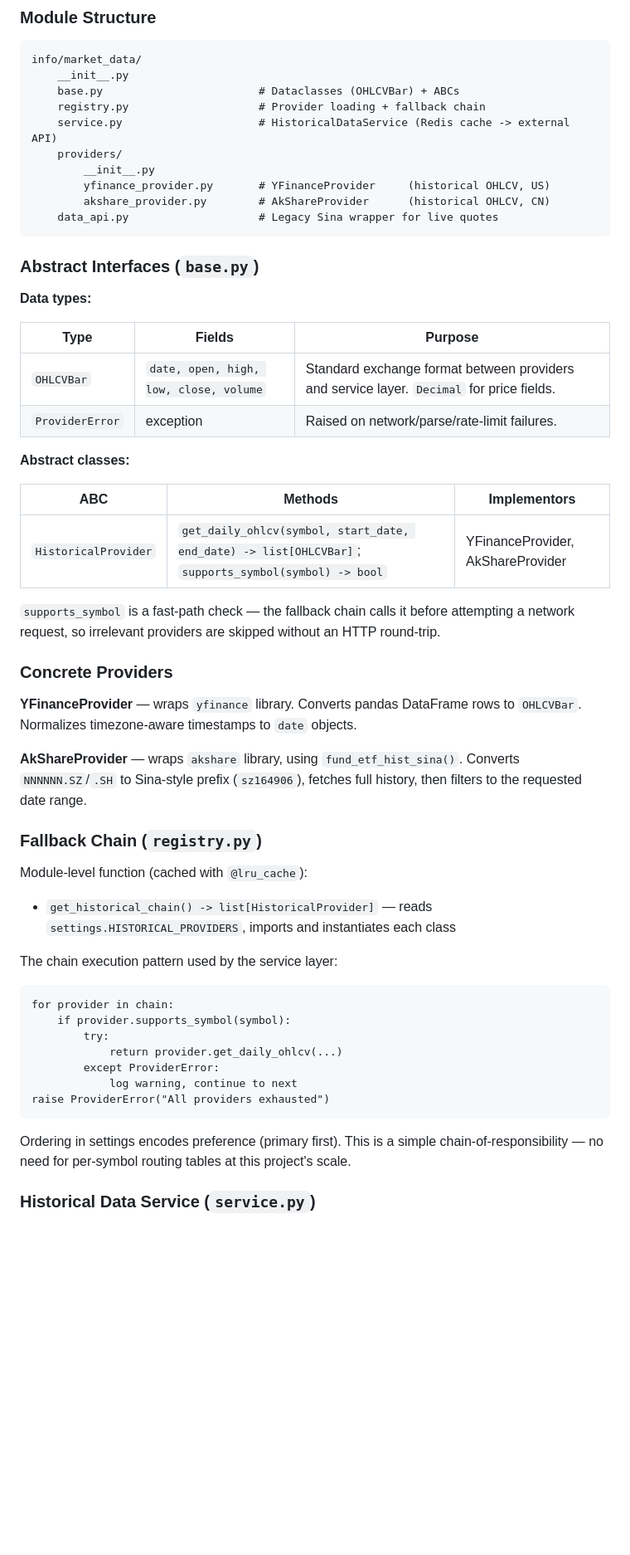
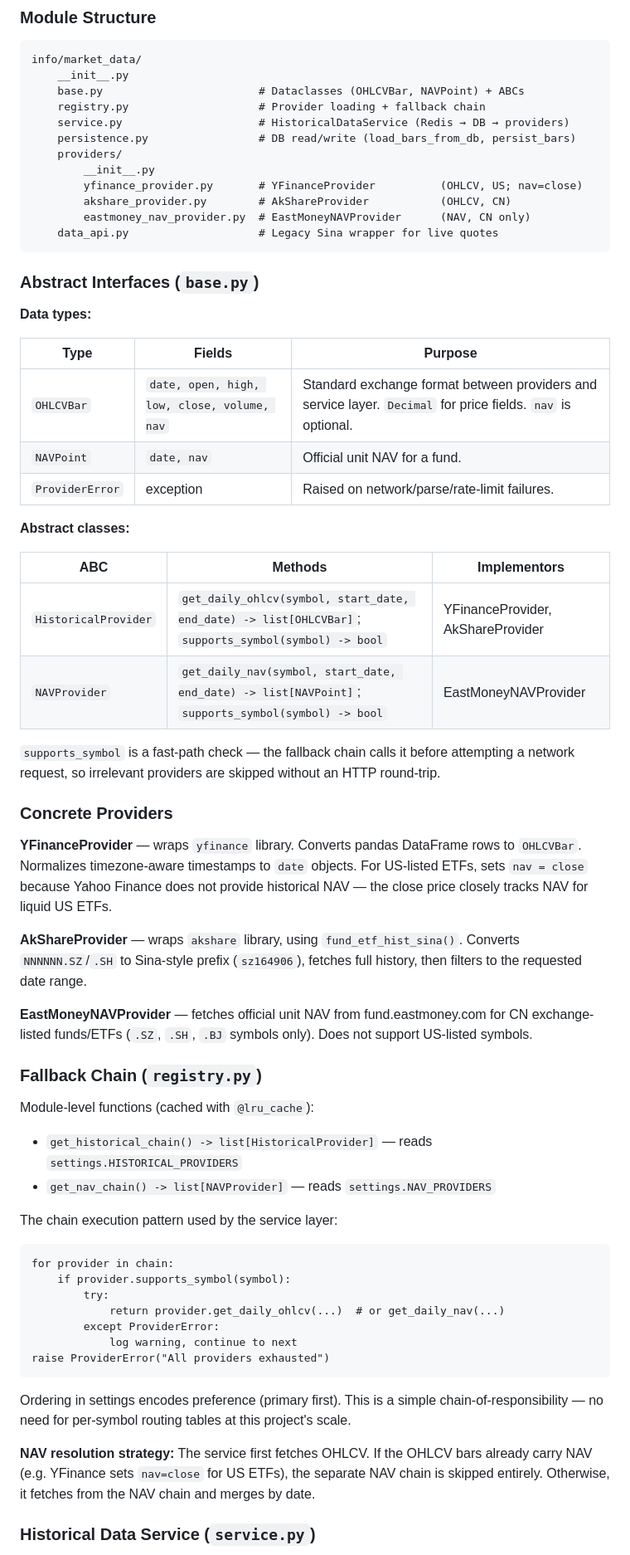
Before and after one commit to chao-sun01io/FunD, a Markdown page: doc/market_data_layer.md, the part around one of its changes. Shown at 83% size. Drawn GitHub-style; blank space fills up the shorter version.

Commit message:
docs: update market_data_layer.md to reflect three-tier architecture and NAV providers
Co-Authored-By: Claude Opus 4.6 <noreply@anthropic.com>

````diff
--- a/doc/market_data_layer.md
+++ b/doc/market_data_layer.md
@@ -25,13 +25,15 @@ The application layer accesses the market data layer through a unified provider
 ```
 info/market_data/
     __init__.py
-    base.py                        # Dataclasses (OHLCVBar) + ABCs
+    base.py                        # Dataclasses (OHLCVBar, NAVPoint) + ABCs
     registry.py                    # Provider loading + fallback chain
-    service.py                     # HistoricalDataService (Redis cache -> external API)
+    service.py                     # HistoricalDataService (Redis → DB → providers)
+    persistence.py                 # DB read/write (load_bars_from_db, persist_bars)
     providers/
         __init__.py
-        yfinance_provider.py       # YFinanceProvider     (historical OHLCV, US)
-        akshare_provider.py        # AkShareProvider      (historical OHLCV, CN)
+        yfinance_provider.py       # YFinanceProvider          (OHLCV, US; nav=close)
+        akshare_provider.py        # AkShareProvider           (OHLCV, CN)
+        eastmoney_nav_provider.py  # EastMoneyNAVProvider      (NAV, CN only)
     data_api.py                    # Legacy Sina wrapper for live quotes
 ```
 
@@ -41,7 +43,8 @@ info/market_data/
 
 | Type | Fields | Purpose |
 |---|---|---|
-| `OHLCVBar` | `date, open, high, low, close, volume` | Standard exchange format between providers and service layer. `Decimal` for price fields. |
+| `OHLCVBar` | `date, open, high, low, close, volume, nav` | Standard exchange format between providers and service layer. `Decimal` for price fields. `nav` is optional. |
+| `NAVPoint` | `date, nav` | Official unit NAV for a fund. |
 | `ProviderError` | exception | Raised on network/parse/rate-limit failures. |
 
 **Abstract classes:**
@@ -49,19 +52,23 @@ info/market_data/
 | ABC | Methods | Implementors |
 |---|---|---|
 | `HistoricalProvider` | `get_daily_ohlcv(symbol, start_date, end_date) -> list[OHLCVBar]`; `supports_symbol(symbol) -> bool` | YFinanceProvider, AkShareProvider |
+| `NAVProvider` | `get_daily_nav(symbol, start_date, end_date) -> list[NAVPoint]`; `supports_symbol(symbol) -> bool` | EastMoneyNAVProvider |
 
 `supports_symbol` is a fast-path check — the fallback chain calls it before attempting a network request, so irrelevant providers are skipped without an HTTP round-trip.
 
 ### Concrete Providers
 
-**YFinanceProvider** — wraps `yfinance` library. Converts pandas DataFrame rows to `OHLCVBar`. Normalizes timezone-aware timestamps to `date` objects.
+**YFinanceProvider** — wraps `yfinance` library. Converts pandas DataFrame rows to `OHLCVBar`. Normalizes timezone-aware timestamps to `date` objects. For US-listed ETFs, sets `nav = close` because Yahoo Finance does not provide historical NAV — the close price closely tracks NAV for liquid US ETFs.
 
 **AkShareProvider** — wraps `akshare` library, using `fund_etf_hist_sina()`. Converts `NNNNNN.SZ`/`.SH` to Sina-style prefix (`sz164906`), fetches full history, then filters to the requested date range.
 
+**EastMoneyNAVProvider** — fetches official unit NAV from fund.eastmoney.com for CN exchange-listed funds/ETFs (`.SZ`, `.SH`, `.BJ` symbols only). Does not support US-listed symbols.
+
 ### Fallback Chain (`registry.py`)
 
-Module-level function (cached with `@lru_cache`):
-- `get_historical_chain() -> list[HistoricalProvider]` — reads `settings.HISTORICAL_PROVIDERS`, imports and instantiates each class
+Module-level functions (cached with `@lru_cache`):
+- `get_historical_chain() -> list[HistoricalProvider]` — reads `settings.HISTORICAL_PROVIDERS`
+- `get_nav_chain() -> list[NAVProvider]` — reads `settings.NAV_PROVIDERS`
 
 The chain execution pattern used by the service layer:
 
@@ -69,7 +76,7 @@ The chain execution pattern used by the service layer:
 for provider in chain:
     if provider.supports_symbol(symbol):
         try:
-            return provider.get_daily_ohlcv(...)
+            return provider.get_daily_ohlcv(...)  # or get_daily_nav(...)
         except ProviderError:
             log warning, continue to next
 raise ProviderError("All providers exhausted")
@@ -77,5 +84,7 @@ raise ProviderError("All providers exhausted")
 
 Ordering in settings encodes preference (primary first). This is a simple chain-of-responsibility — no need for per-symbol routing tables at this project's scale.
 
+**NAV resolution strategy:** The service first fetches OHLCV. If the OHLCV bars already carry NAV (e.g. YFinance sets `nav=close` for US ETFs), the separate NAV chain is skipped entirely. Otherwise, it fetches from the NAV chain and merges by date.
+
 ### Historical Data Service (`service.py`)
 
````
Also changed, not shown: other parts of doc/market_data_layer.md (+15 -6 lines).
